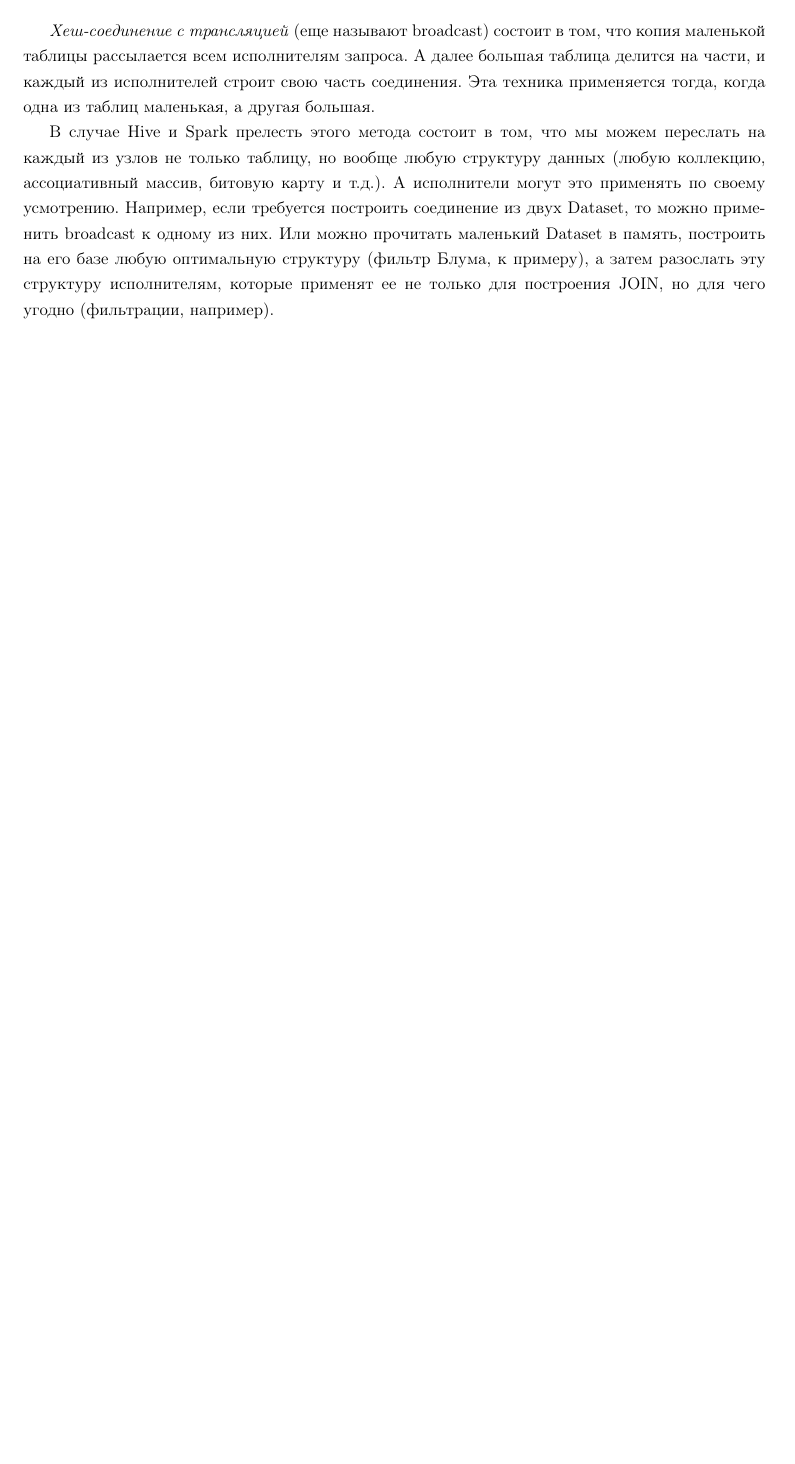
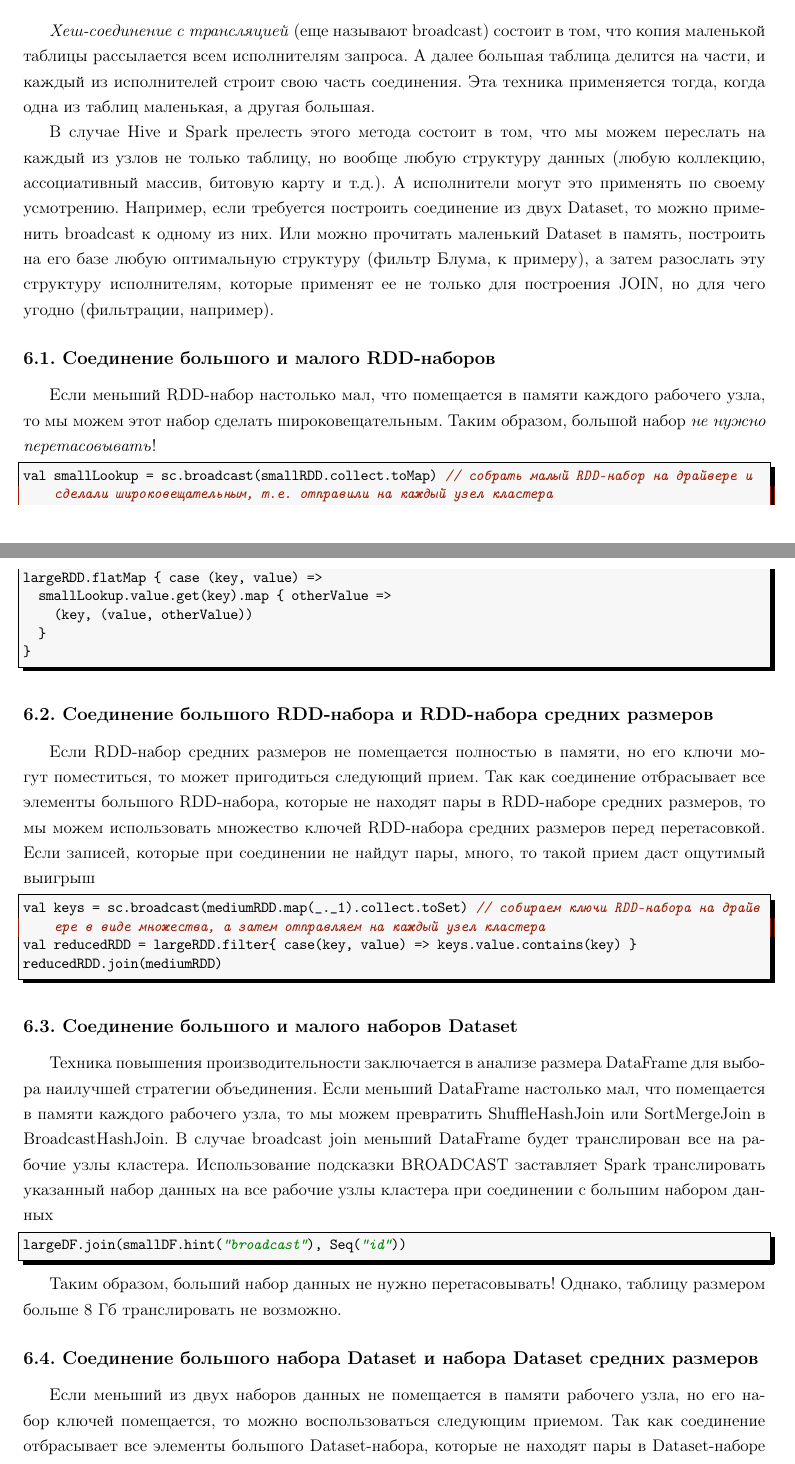
Before and after one commit to LeorFinkelberg/Cheat_sheet_Spark, a LaTeX document (cheat_sheet_spark.tex): part of page 6 of 49 before the commit and two parts of pages 6 and 7 of 51 after it, the two joined at a grey line, cut so that both start at the same text, the shorter picture padded with empty space. Compiled offline with pdfLaTeX.

Commit message:
Added notes about join large and small/medium RDD/DataFrame

```diff
--- a/cheat_sheet_spark.tex
+++ b/cheat_sheet_spark.tex
@@ -224,3 +224,49 @@ libraryDependencies ++= Seq(
 \emph{Хеш-соединение с трансляцией} (еще называют broadcast) состоит в том, что копия маленькой таблицы рассылается всем исполнителям запроса. А далее большая таблица делится на части, и каждый из исполнителей строит свою часть соединения. Эта техника применяется тогда, когда одна из таблиц маленькая, а другая большая.
 
 В случае Hive и Spark прелесть этого метода состоит в том, что мы можем переслать на каждый из узлов не только таблицу, но вообще любую структуру данных (любую коллекцию, ассоциативный массив, битовую карту и т.д.). А исполнители могут это применять по своему усмотрению. Например, если требуется построить соединение из двух Dataset, то можно применить broadcast к одному из них. Или можно прочитать маленький Dataset в память, построить на его базе любую оптимальную структуру (фильтр Блума, к примеру), а затем разослать эту структуру исполнителям, которые применят ее не только для построения JOIN, но для чего угодно (фильтрации, например).
+
+\subsection{Соединение большого и малого RDD-наборов}
+
+Если меньший RDD-набор настолько мал, что помещается в памяти каждого рабочего узла, то мы можем этот набор сделать широковещательным. Таким образом, большой набор \emph{не нужно перетасовывать}!
+\begin{lstlisting}[
+style = scala,
+numbers = none
+]
+val smallLookup = sc.broadcast(smallRDD.collect.toMap) // собрать малый RDD-набор на драйвере и сделали широковещательным, т.е. отправили на каждый узел кластера
+largeRDD.flatMap { case (key, value) =>
+	smallLookup.value.get(key).map { otherValue =>
+		(key, (value, otherValue))
+	}
+}
+\end{lstlisting}
+
+\subsection{Соединение большого RDD-набора и RDD-набора средних размеров}
+
+Если RDD-набор средних размеров не помещается полностью в памяти, но его ключи могут поместиться, то может пригодиться следующий прием. Так как соединение отбрасывает все элементы большого RDD-набора, которые не находят пары в RDD-наборе средних размеров, то мы можем использовать множество ключей RDD-набора средних размеров перед перетасовкой. Если записей, которые при соединении не найдут пары, много, то такой прием даст ощутимый выигрыш
+\begin{lstlisting}[
+style = scala,
+numbers = none
+]
+val keys = sc.broadcast(mediumRDD.map(_._1).collect.toSet) // собираем ключи RDD-набора на драйвере в виде множества, а затем отправляем на каждый узел кластера
+val reducedRDD = largeRDD.filter{ case(key, value) => keys.value.contains(key) }
+reducedRDD.join(mediumRDD)
+\end{lstlisting}
+
+\subsection{Соединение большого и малого наборов Dataset}
+
+Техника повышения производительности заключается в анализе размера DataFrame для выбора наилучшей стратегии объединения. Если меньший DataFrame настолько мал, что помещается в памяти каждого рабочего узла, то мы можем превратить ShuffleHashJoin или SortMergeJoin в BroadcastHashJoin. В случае broadcast join меньший DataFrame будет транслирован все на рабочие узлы кластера. Использование подсказки BROADCAST заставляет Spark транслировать указанный набор данных на все рабочие узлы кластера при соединении с большим набором данных
+\begin{lstlisting}[
+style = scala,
+numbers = none
+]
+largeDF.join(smallDF.hint("broadcast"), Seq("id"))
+\end{lstlisting}
+
+Таким образом, больший набор данных не нужно перетасовывать! Однако, таблицу размером больше 8 Гб транслировать не возможно.
+
+\subsection{Соединение большого набора Dataset и набора Dataset средних размеров}
+
+Если меньший из двух наборов данных не помещается в памяти рабочего узла, но его набор ключей помещается, то можно воспользоваться следующим приемом. Так как соединение отбрасывает все элементы большого Dataset-набора, которые не находят пары в Dataset-наборе средних размеров, то мы можем использовать множество ключей Dataset-набора средних размеров перед перетасовкой. Если записей, которые при соединении не найдут пары, много, то такой прием даст ощутимый выигрыш
+\begin{lstlisting}[
+style = scala,
+numbers = none
```
Also changed, not shown: cheat_sheet_spark.pdf, cheat_sheet_spark.tex (63 more changed lines).
